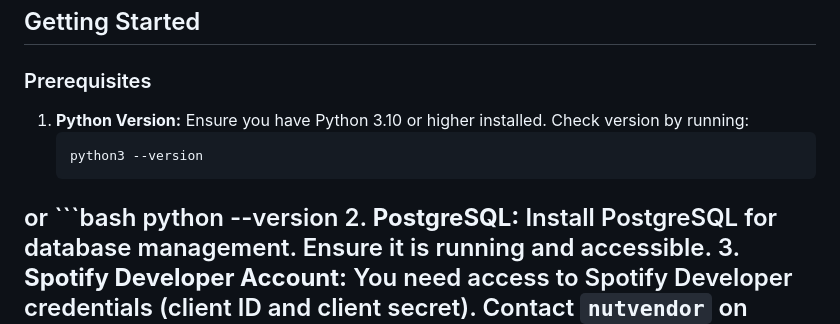
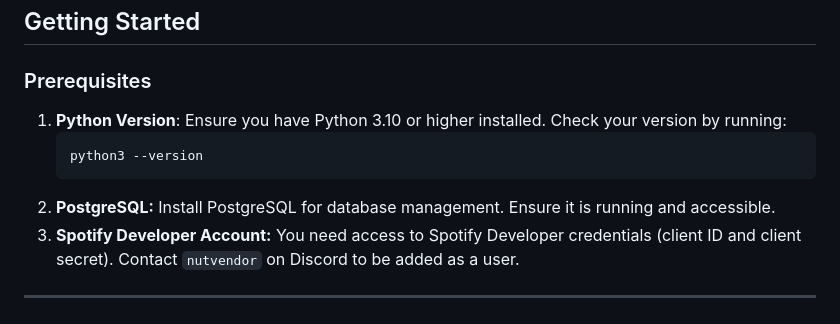
Before and after one commit to itsHampus/TuneLink_08, a Markdown page: README.md, the part around one of its changes. Rendered like a GitHub page.

````diff
--- a/README.md
+++ b/README.md
@@ -22,12 +24,9 @@ TuneLink is a web based forum that integrates with Spotify to help users find pe
 ## Getting Started
 
 ### Prerequisites
-1. **Python Version:** Ensure you have Python 3.10 or higher installed. Check version by running:
+1. **Python Version**: Ensure you have Python 3.10 or higher installed. Check your version by running:
     ```bash
     python3 --version
-or
-    ```bash
-    python --version
 2. **PostgreSQL:** Install PostgreSQL for database management. Ensure it is running and accessible.
 3. **Spotify Developer Account:** You need access to Spotify Developer credentials (client ID and client secret). Contact `nutvendor` on Discord to be added as a user.
 ---
````
Also changed, not shown: other parts of README.md (+2 -0 lines).
